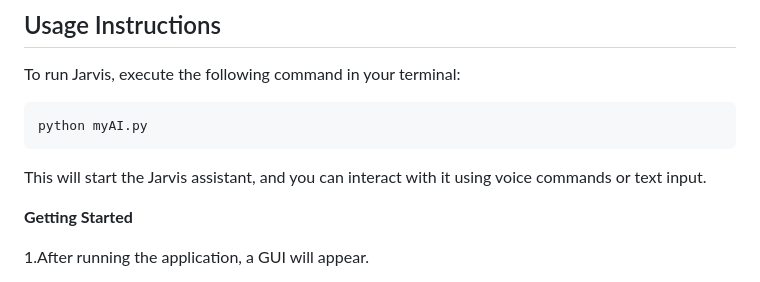
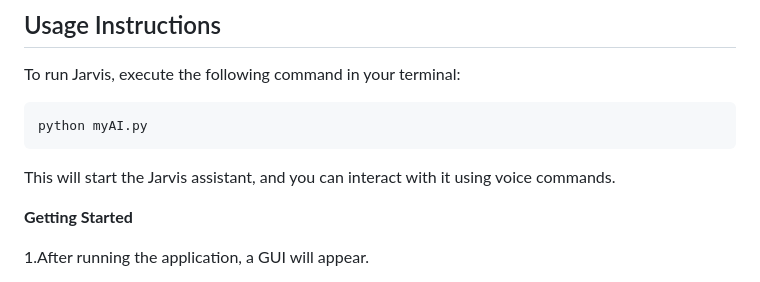
Before and after one commit to Sameerq7/JARVIS-2.0, a Markdown page: README.md, the part around the change. Drawn GitHub-style.

```diff
--- a/README.md
+++ b/README.md
@@ -136,7 +136,7 @@ To run Jarvis, execute the following command in your terminal:
 
     python myAI.py
 
-This will start the Jarvis assistant, and you can interact with it using voice commands or text input.
+This will start the Jarvis assistant, and you can interact with it using voice commands.
 
 **Getting Started**
 
```
